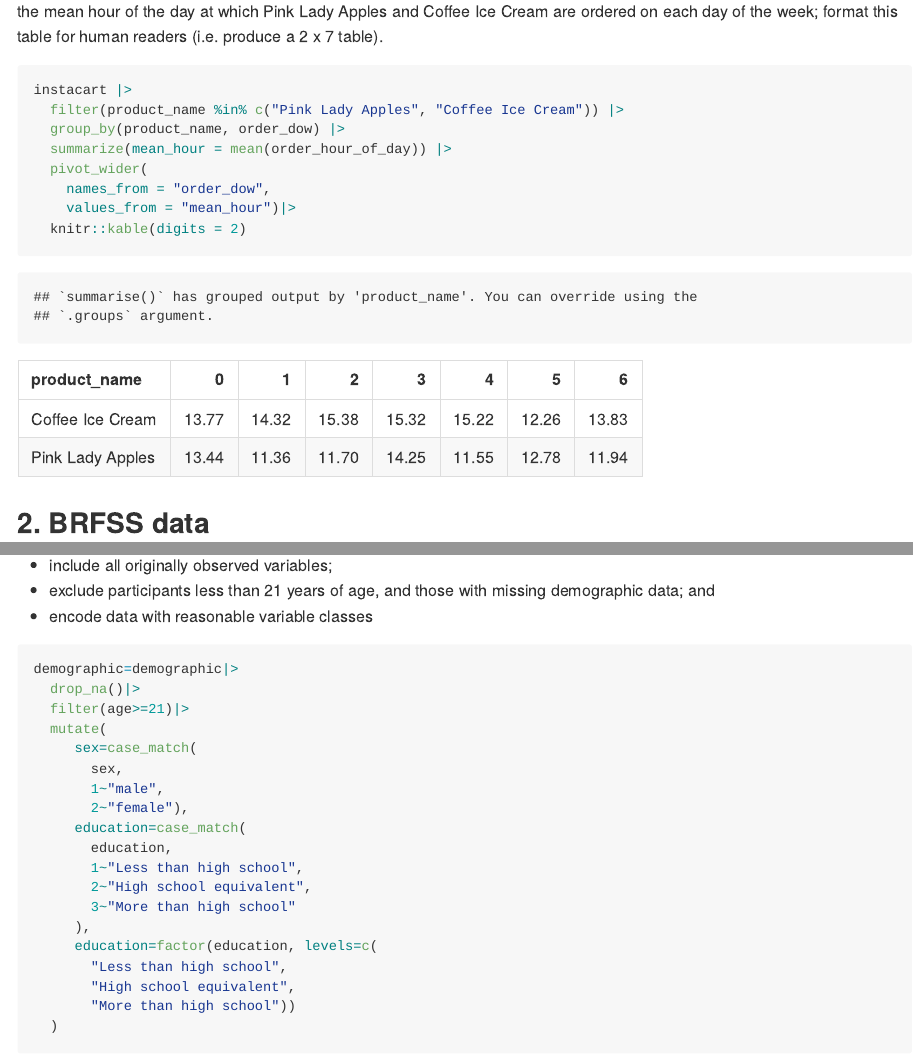
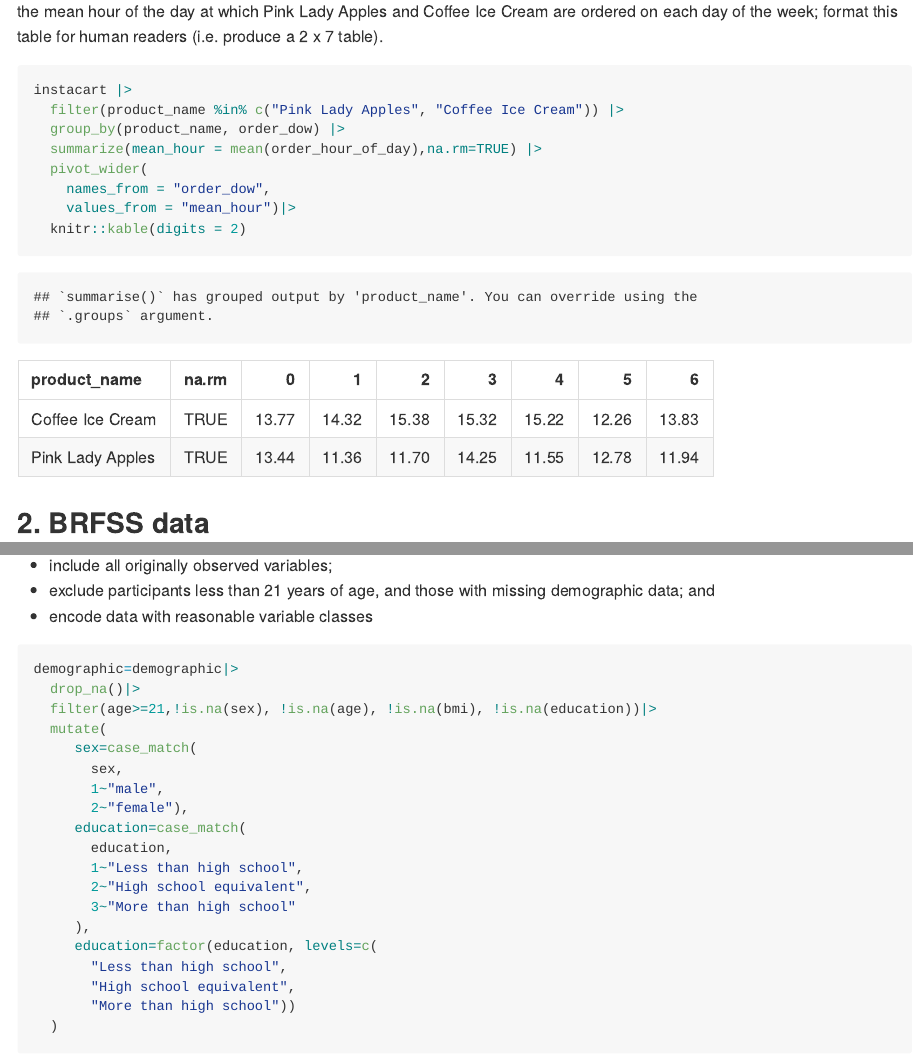
Before and after one commit to wuyiying2018/p8105_hw3_yw3996, an R Markdown document (p8105_hw3_yw3996.Rmd): the page in a window 1100 px wide, from 3380 px down, and a second part further down, joined at a grey line. The pictures show the output file p8105_hw3_yw3996.md that the author committed with the source, drawn offline in the style of GitHub.

Commit message:
dropping missing values

````diff
--- a/p8105_hw3_yw3996.Rmd
+++ b/p8105_hw3_yw3996.Rmd
@@ -106,7 +106,7 @@ the mean hour of the day at which Pink Lady Apples and Coffee Ice Cream are orde
 instacart |>
   filter(product_name %in% c("Pink Lady Apples", "Coffee Ice Cream")) |>
   group_by(product_name, order_dow) |>
-  summarize(mean_hour = mean(order_hour_of_day)) |>
+  summarize(mean_hour = mean(order_hour_of_day),na.rm=TRUE) |>
   pivot_wider(
     names_from = "order_dow",
     values_from = "mean_hour")|>
@@ -232,7 +232,7 @@ clean `demographic` dataset:
 ```{r}
 demographic=demographic|>
   drop_na()|>
-  filter(age>=21)|>
+  filter(age>=21,!is.na(sex), !is.na(age), !is.na(bmi), !is.na(education))|>
   mutate(
      sex=case_match(
        sex,
````
Also changed, not shown: p8105_hw3_yw3996.md.
